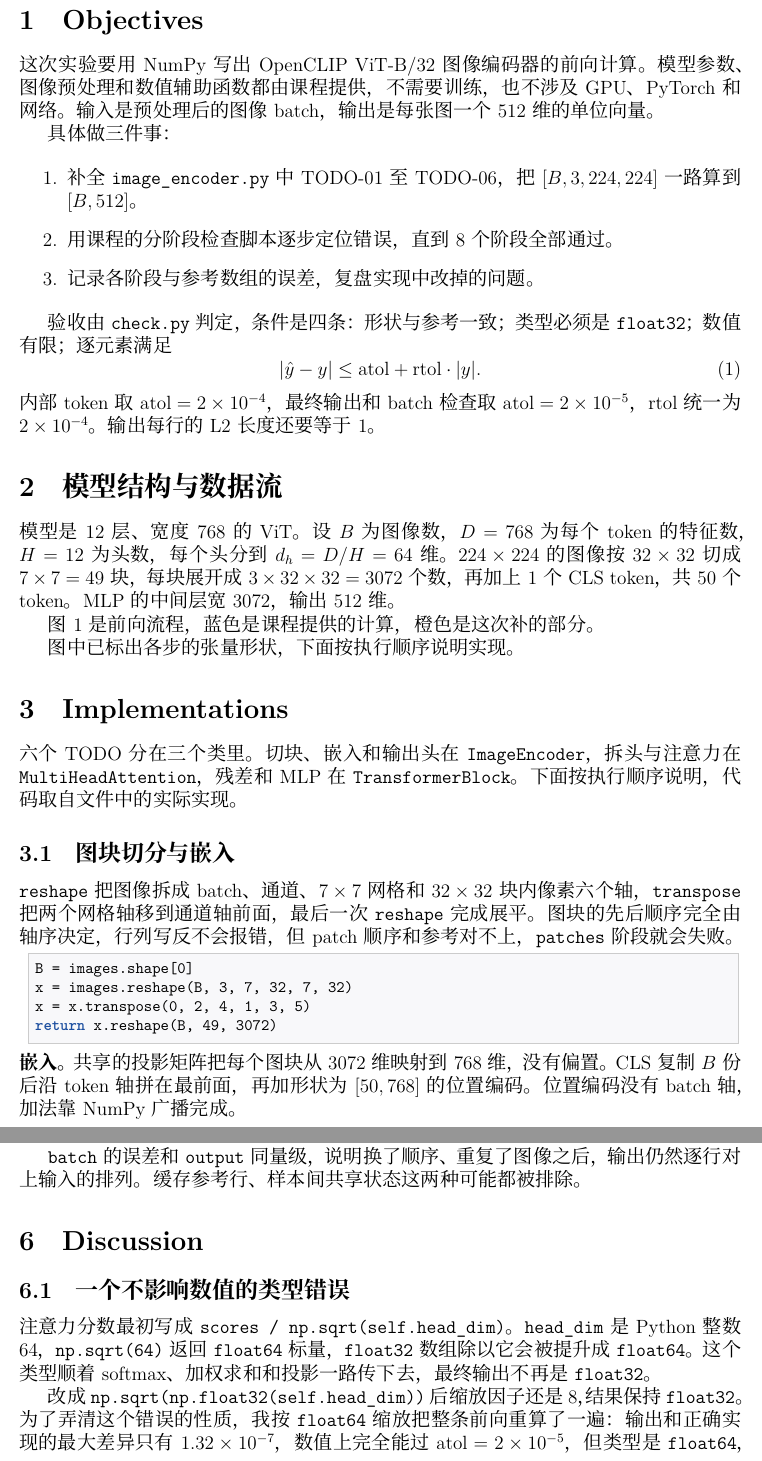
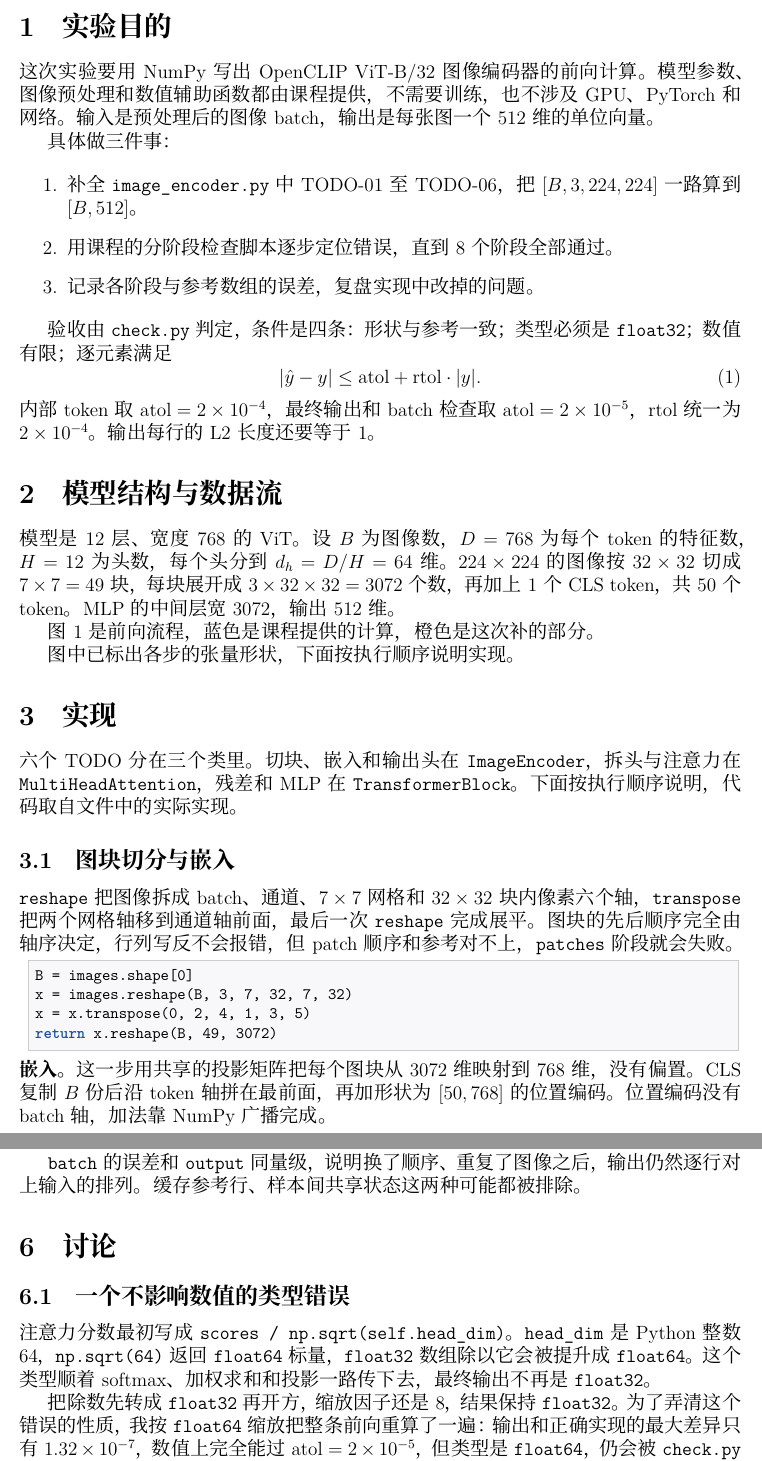
Before and after one commit to ach3rry/project1-vit-numpy, a LaTeX document (report/main.tex): two parts of pages 2 and 6 of 8, joined at a grey line, cut at the place of the change. Compiled offline with XeLaTeX; a missing font is replaced by an installed copy or a similar font.

Commit message:
report: 章节标题统一为中文，修正 6.1 排版

```diff
--- a/report/main.tex
+++ b/report/main.tex
@@ -134,7 +134,7 @@
 % 正文部分
 % ============================================================
 
-\section{Objectives}
+\section{实验目的}
 
 这次实验要用 NumPy 写出 OpenCLIP ViT-B/32 图像编码器的前向计算。模型参数、图像预处理和数值辅助函数都由课程提供，不需要训练，也不涉及 GPU、PyTorch 和网络。输入是预处理后的图像 batch，输出是每张图一个 512 维的单位向量。
 
@@ -208,7 +208,7 @@
 
 图中已标出各步的张量形状，下面按执行顺序说明实现。
 
-\section{Implementations}
+\section{实现}
 
 六个 TODO 分在三个类里。切块、嵌入和输出头在 \texttt{ImageEncoder}，拆头与注意力在 \texttt{MultiHeadAttention}，残差和 MLP 在 \texttt{TransformerBlock}。下面按执行顺序说明，代码取自文件中的实际实现。
 
@@ -224,7 +224,7 @@ x = x.transpose(0, 2, 4, 1, 3, 5)
 return x.reshape(B, 49, 3072)
 \end{lstlisting}
 
-\noindent\textbf{嵌入。}共享的投影矩阵把每个图块从 3072 维映射到 768 维，没有偏置。CLS 复制 $B$ 份后沿 token 轴拼在最前面，再加形状为 $[50,768]$ 的位置编码。位置编码没有 batch 轴，加法靠 NumPy 广播完成。
+\noindent\textbf{嵌入。}这一步用共享的投影矩阵把每个图块从 3072 维映射到 768 维，没有偏置。CLS 复制 $B$ 份后沿 token 轴拼在最前面，再加形状为 $[50,768]$ 的位置编码。位置编码没有 batch 轴，加法靠 NumPy 广播完成。
 
 \needspace{6\baselineskip}
 \begin{lstlisting}
@@ -377,13 +377,13 @@ return unit_vector(output)
 
 \texttt{batch} 的误差和 \texttt{output} 同量级，说明换了顺序、重复了图像之后，输出仍然逐行对上输入的排列。缓存参考行、样本间共享状态这两种可能都被排除。
 
-\section{Discussion}
+\section{讨论}
 
 \subsection{一个不影响数值的类型错误}
 
 注意力分数最初写成 \verb|scores / np.sqrt(self.head_dim)|。\texttt{head\_dim} 是 Python 整数 64，\verb|np.sqrt(64)| 返回 \texttt{float64} 标量，\texttt{float32} 数组除以它会被提升成 \texttt{float64}。这个类型顺着 softmax、加权求和和投影一路传下去，最终输出不再是 \texttt{float32}。
 
-改成 \verb|np.sqrt(np.float32(self.head_dim))| 后缩放因子还是 8，结果保持 \texttt{float32}。为了弄清这个错误的性质，我按 \texttt{float64} 缩放把整条前向重算了一遍：输出和正确实现的最大差异只有 $1.32\times10^{-7}$，数值上完全能过 $\mathrm{atol}=2\times10^{-5}$，但类型是 \texttt{float64}，仍会被 \texttt{check.py} 判失败。
+把除数先转成 \texttt{float32} 再开方，缩放因子还是 $8$，结果保持 \texttt{float32}。为了弄清这个错误的性质，我按 \texttt{float64} 缩放把整条前向重算了一遍：输出和正确实现的最大差异只有 $1.32\times10^{-7}$，数值上完全能过 $\mathrm{atol}=2\times10^{-5}$，但类型是 \texttt{float64}，仍会被 \texttt{check.py} 判失败。
 
 也就是说，这次验收查的是接口契约，不只是数值接近。光看误差表发现不了这个 bug，只有输出类型被单独约束时才暴露。这个编码器后面要接进完整项目，类型不一致还会在拼接和存储时引起隐式转换，早点改掉更省事。
 
```
Also changed, not shown: report/report.pdf, report/main.tex (2 more changed lines).
